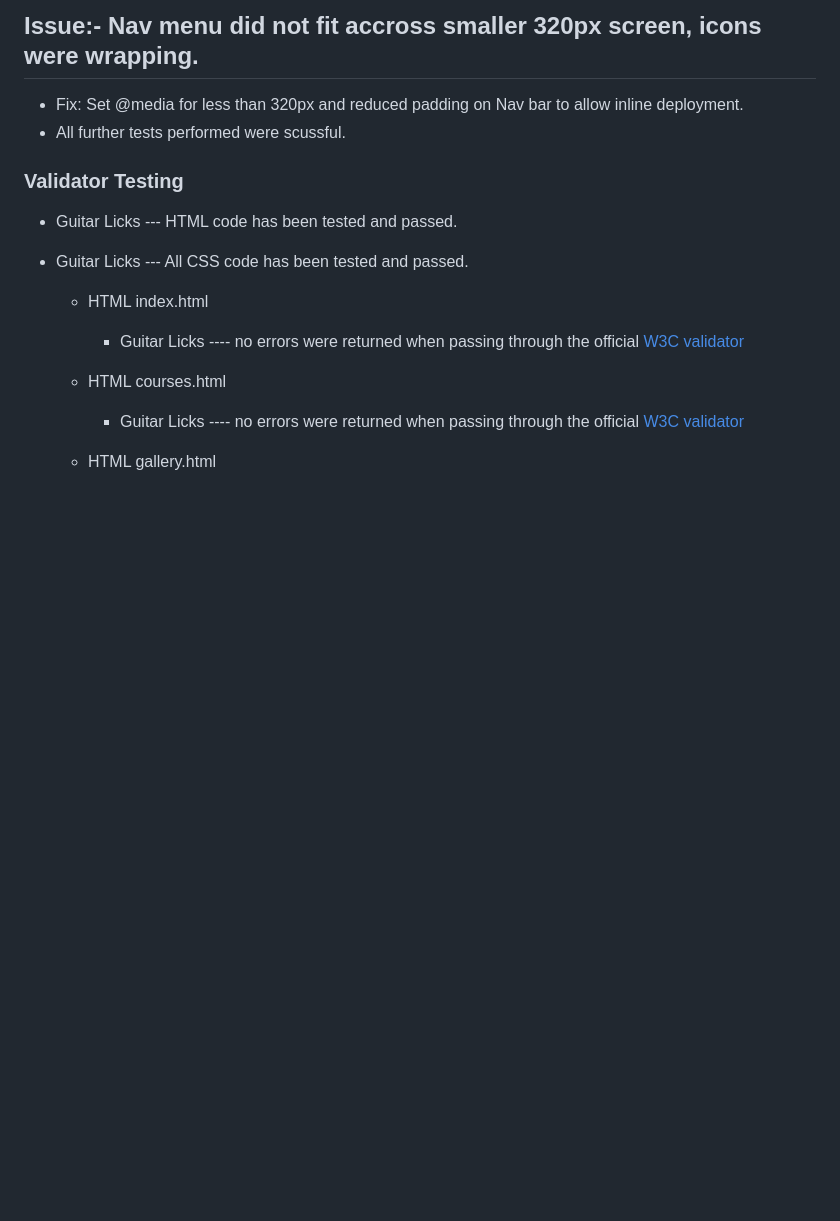
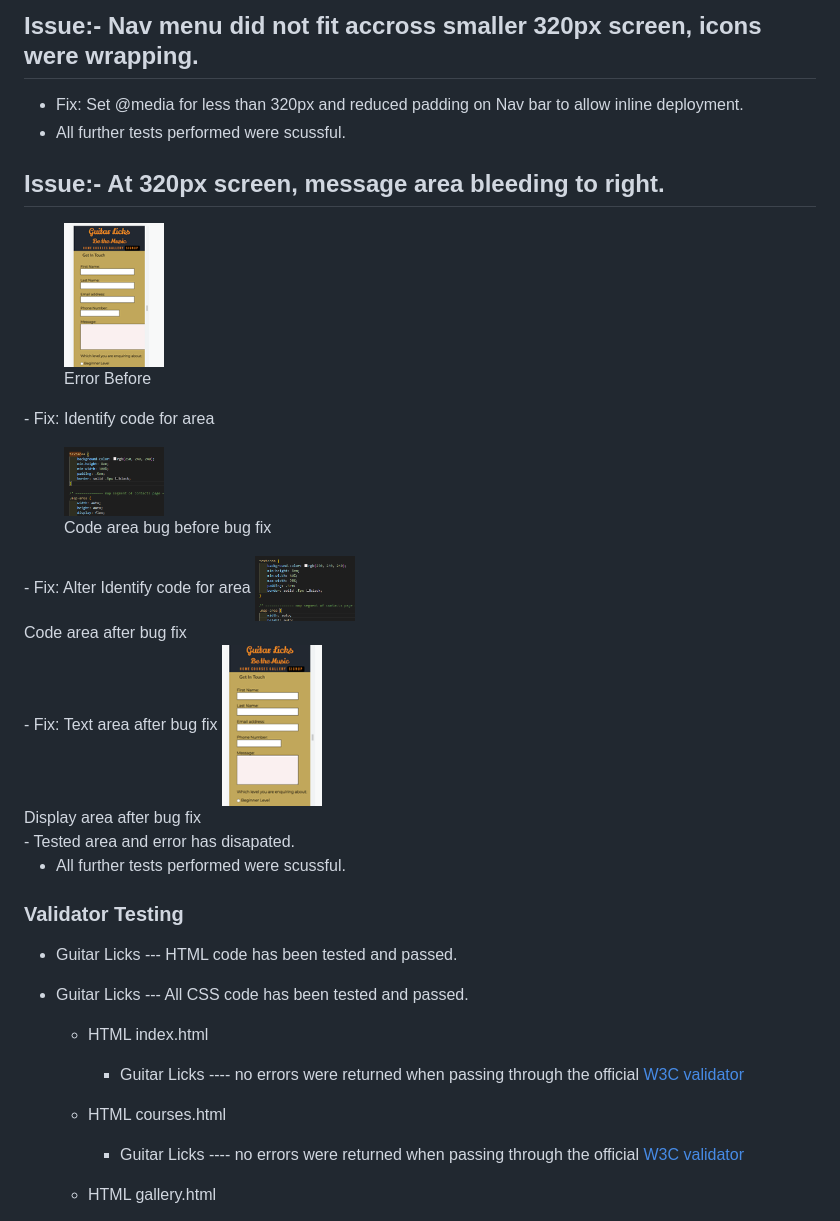
Before and after one commit to Shaga-Matula/guitar-licks, a Markdown page: README.md, the part around the change. Rendered like a GitHub page; pictures changed too: assets/images/error2-b4-1.png (added), assets/images/error2-b4.png (added), assets/images/error2-fix-1.png (added); blank space fills up the shorter version.

Commit message:
add bugfix found in message area for readme file

```diff
--- a/README.md
+++ b/README.md
@@ -212,7 +212,29 @@ Every pages was tested for responsiveness on screen sizes from 320px and upwards
 ## Issue:- Nav menu did not fit accross smaller 320px screen, icons were wrapping.
   - Fix: Set @media for less than 320px and reduced padding on Nav bar to allow inline deployment.
   - All further tests performed were scussful.
+## Issue:- At 320px screen, message area bleeding to right.
 
+  <figure>
+      <img src="assets/images/error2-b4-1.png" width=100>
+      <figcaption>Error Before</figcaption>
+      </figure>
+  - Fix: Identify code for area
+  <figure>
+      <img src="assets/images/error2-b4.png" width=100>
+      <figcaption>Code area bug before bug fix</figcaption>
+      </figure>
+  - Fix: Alter Identify code for area
+    <img src="assets/images/error2-fix-1.png" width=100>
+      <figcaption>Code area after bug fix</figcaption>
+      </figure>
+  - Fix: Text area after bug fix
+    <img src="assets/images/error2-fix-2.png" width=100>
+      <figcaption>Display area after bug fix</figcaption>
+      </figure>
+  - Tested area and error has disapated.
+
+
+  - All further tests performed were scussful.
 
 ### Validator Testing
 
```
